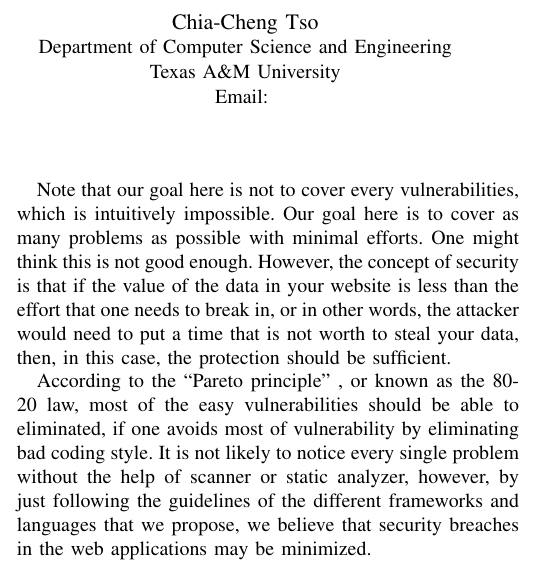
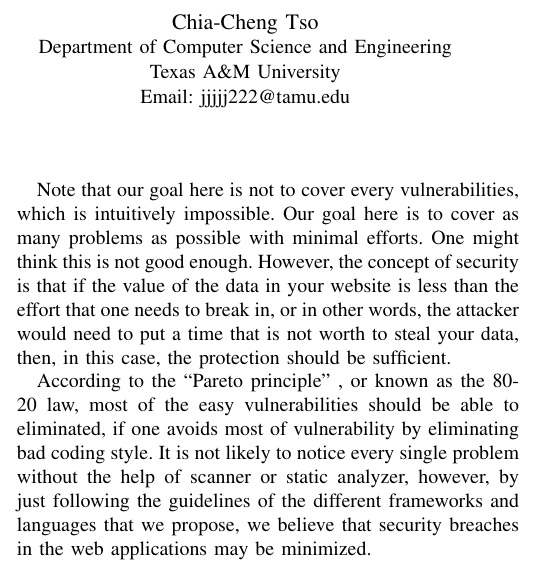
Before and after one commit to billcccheng/Advance_Network_Security, a LaTeX paper (CSCE665_Final_Project.tex): part of one column of the page, cut so that both start at the same text. Compiled offline with pdfLaTeX.

Commit message:
try compile

```diff
--- a/CSCE665_Final_Project.tex
+++ b/CSCE665_Final_Project.tex
@@ -14,7 +14,7 @@ Email: aznchat@tamu.edu }
 \IEEEauthorblockN{Chia-Cheng Tso}
 \IEEEauthorblockA{Department of Computer Science and Engineering\\
 Texas A\&M University\\
-Email: }}
+Email: jjjjj222@tamu.edu}}
 
 
 
```
Also changed, not shown: CSCE665_Final_Project.pdf.
